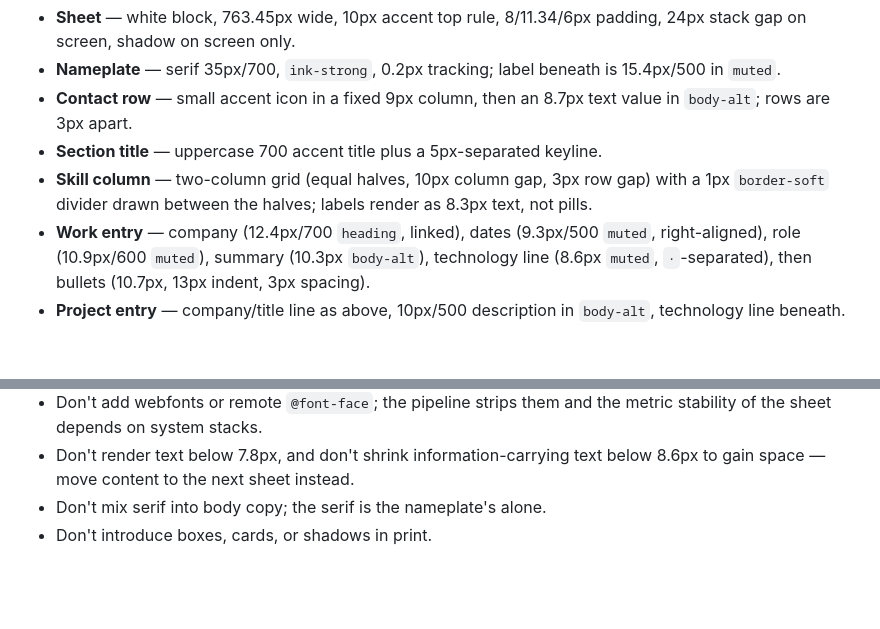
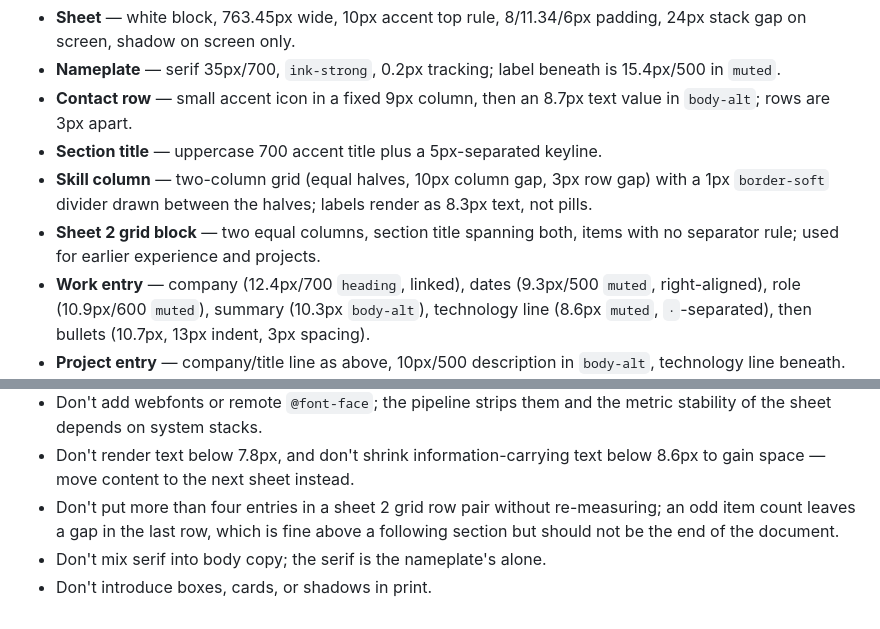
Before and after one commit to raulcorreia7/cv_v2, a Markdown page: DESIGN.md, 2 parts joined by grey strips. Drawn GitHub-style; blank space fills up the shorter version.

```diff
--- a/DESIGN.md
+++ b/DESIGN.md
@@ -306,6 +321,8 @@ pattern in current use.
 - **Skill column** — two-column grid (equal halves, 10px column gap, 3px row gap)
   with a 1px `border-soft` divider drawn between the halves; labels render as
   8.3px text, not pills.
+- **Sheet 2 grid block** — two equal columns, section title spanning both, items
+  with no separator rule; used for earlier experience and projects.
 - **Work entry** — company (12.4px/700 `heading`, linked), dates (9.3px/500
   `muted`, right-aligned), role (10.9px/600 `muted`), summary (10.3px `body-alt`),
   technology line (8.6px `muted`, `·`-separated), then bullets (10.7px, 13px
@@ -334,5 +351,8 @@ pattern in current use.
   metric stability of the sheet depends on system stacks.
 - Don't render text below 7.8px, and don't shrink information-carrying text below
   8.6px to gain space — move content to the next sheet instead.
+- Don't put more than four entries in a sheet 2 grid row pair without re-measuring;
+  an odd item count leaves a gap in the last row, which is fine above a following
+  section but should not be the end of the document.
 - Don't mix serif into body copy; the serif is the nameplate's alone.
 - Don't introduce boxes, cards, or shadows in print.
```
Also changed, not shown: other parts of DESIGN.md (+24 -9 lines).
